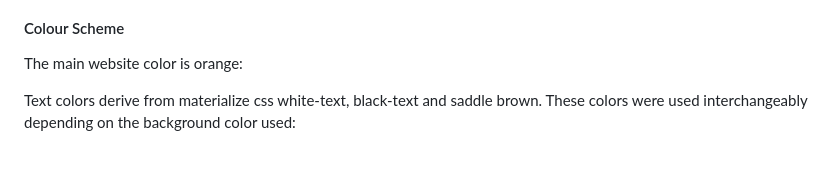
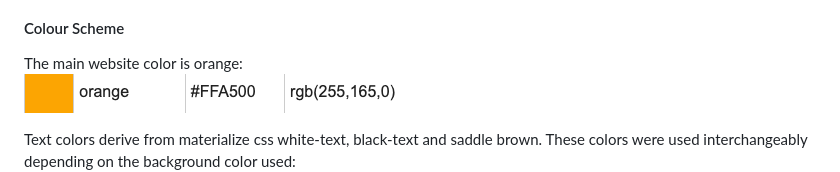
Before and after one commit to wyne-ybanez/PaperCut, a Markdown page: README.md, the part around the change. GitHub-like rendering; pictures changed too: readme_Img/orange.png (added); blank space fills up the shorter version.

Commit message:
Add orange screenshot image to readme file

```diff
--- a/README.md
+++ b/README.md
@@ -325,6 +325,7 @@ Database security is maintained through the "env.py" file which ensures that the
 #### Colour Scheme
 
 The main website color is orange:<br>
+![orange_color](readme_Img/orange.png)
 
 Text colors derive from materialize css white-text, black-text and saddle brown. These colors were used interchangeably depending on the background color used:
 <br>
```
